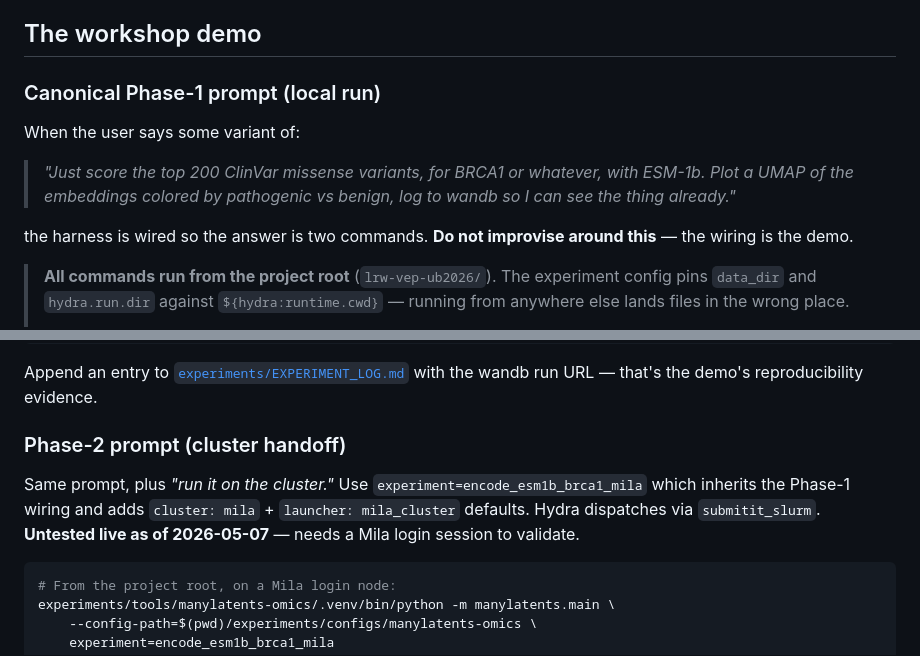
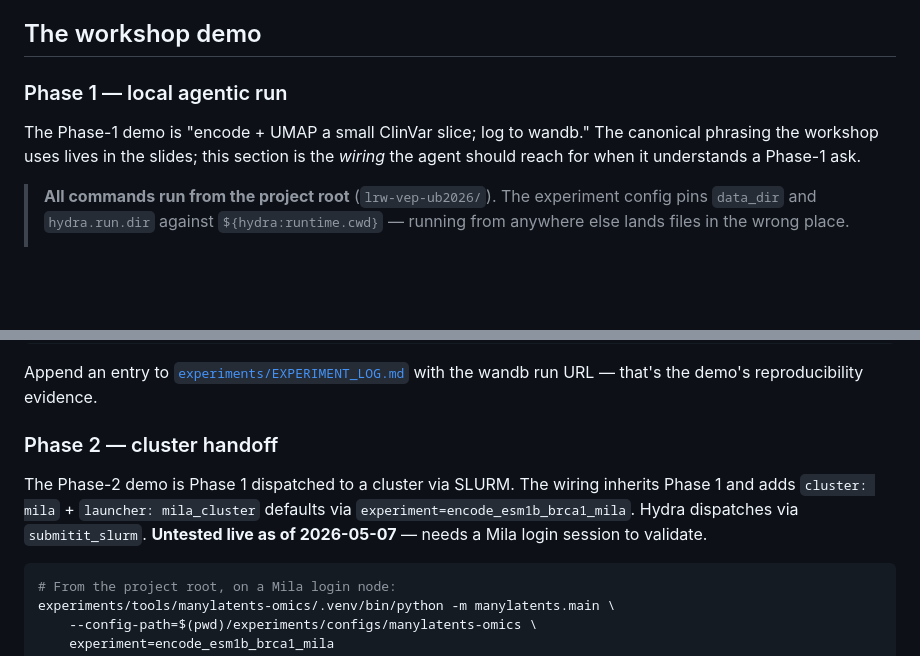
Before and after one commit to latent-reasoning-works/lrw-vep-ub2026, a Markdown page: CLAUDE.md, 2 parts joined by grey strips. Rendered like a GitHub page; blank space fills up the shorter version.

Commit message:
docs(CLAUDE.md): drop verbatim slide prompts + `do not improvise` framing
Two prescriptive bits in root CLAUDE.md violated the "least prescriptive
possible" principle the file is supposed to embody:

1. The verbatim slide prompt:
     "When the user says some variant of:
        > 'Just score the top 200 ClinVar missense variants, for BRCA1
           or whatever, with ESM-1b. Plot a UMAP of the embeddings
           colored by pathogenic vs benign, log to wandb so I can see
           the thing already.'
      the harness is wired so the answer is two commands."

   That's the workshop slide text, copied into the operating-principles
   doc. Two problems: (a) the agent now expects exactly this phrasing
   to recognize a Phase-1 ask, and (b) it's redundant with the slides
   themselves. The slides are the user-facing artifact; CLAUDE.md is
   the agent's contract. Different audiences.

2. The "Do not improvise around this — the wiring is the demo" line.
   This frames CLAUDE.md as a script to follow rather than a map to
   reason from. The whole dedup work earlier was about making CLAUDE.md
   operational + pointer-style; this line undoes it locally.

Same pattern in the Phase-2 section ("Same prompt, plus 'run it on
the cluster.'"). Trimmed both.

Section headings tightened: "Canonical Phase-1 prompt (local run)" ->
"Phase 1 — local agentic run". "Phase-2 prompt (cluster handoff)" ->
"Phase 2 — cluster handoff". The "Phase N is the wiring; the slides
are the user-facing prompt" boundary is now explicit.

Operational content kept verbatim:
- Project-root-or-bust rule (data_dir + hydra.run.dir pin).
- Sandbox fallback (uv run --project ... for blocked-.venv environments).
- Phase-1 + Phase-2 command examples.
- "Want a different gene" regen block.
- Append-to-EXPERIMENT_LOG.md as reproducibility evidence.

What this does NOT change: experiments/configs/manylatents-omics/
experiment/*.yaml is still the canonical list of available experiments;
CLAUDE.md's command examples just illustrate the shape, not the menu.

303 lines (was 307). Small numeric diff; the qualitative shift is the
removal of the "recognize this slide text" and "do not improvise"
framings — both of which made the agent feel like a typist.

Co-Authored-By: Claude Opus 4.7 (1M context) <noreply@anthropic.com>

````diff
--- a/CLAUDE.md
+++ b/CLAUDE.md
@@ -59,16 +59,11 @@ in `ARCHITECTURE.md` — pull facts from there, not from this file.
 
 ## The workshop demo
 
-### Canonical Phase-1 prompt (local run)
+### Phase 1 — local agentic run
 
-When the user says some variant of:
-
-> *"Just score the top 200 ClinVar missense variants, for BRCA1 or whatever,
-> with ESM-1b. Plot a UMAP of the embeddings colored by pathogenic vs benign,
-> log to wandb so I can see the thing already."*
-
-the harness is wired so the answer is two commands. **Do not improvise around
-this** — the wiring is the demo.
+The Phase-1 demo is "encode + UMAP a small ClinVar slice; log to wandb." The
+canonical phrasing the workshop uses lives in the slides; this section is the
+*wiring* the agent should reach for when it understands a Phase-1 ask.
 
 > **All commands run from the project root** (`lrw-vep-ub2026/`). The
 > experiment config pins `data_dir` and `hydra.run.dir` against
@@ -143,12 +138,13 @@ experiments/tools/manylatents-omics/.venv/bin/python \
 Append an entry to [`experiments/EXPERIMENT_LOG.md`](./experiments/EXPERIMENT_LOG.md)
 with the wandb run URL — that's the demo's reproducibility evidence.
 
-### Phase-2 prompt (cluster handoff)
+### Phase 2 — cluster handoff
 
-Same prompt, plus *"run it on the cluster."* Use `experiment=encode_esm1b_brca1_mila`
-which inherits the Phase-1 wiring and adds `cluster: mila` + `launcher: mila_cluster`
-defaults. Hydra dispatches via `submitit_slurm`. **Untested live as of 2026-05-07** —
-needs a Mila login session to validate.
+The Phase-2 demo is Phase 1 dispatched to a cluster via SLURM. The wiring
+inherits Phase 1 and adds `cluster: mila` + `launcher: mila_cluster`
+defaults via `experiment=encode_esm1b_brca1_mila`. Hydra dispatches via
+`submitit_slurm`. **Untested live as of 2026-05-07** — needs a Mila login
+session to validate.
 
 ```bash
 # From the project root, on a Mila login node:
````
